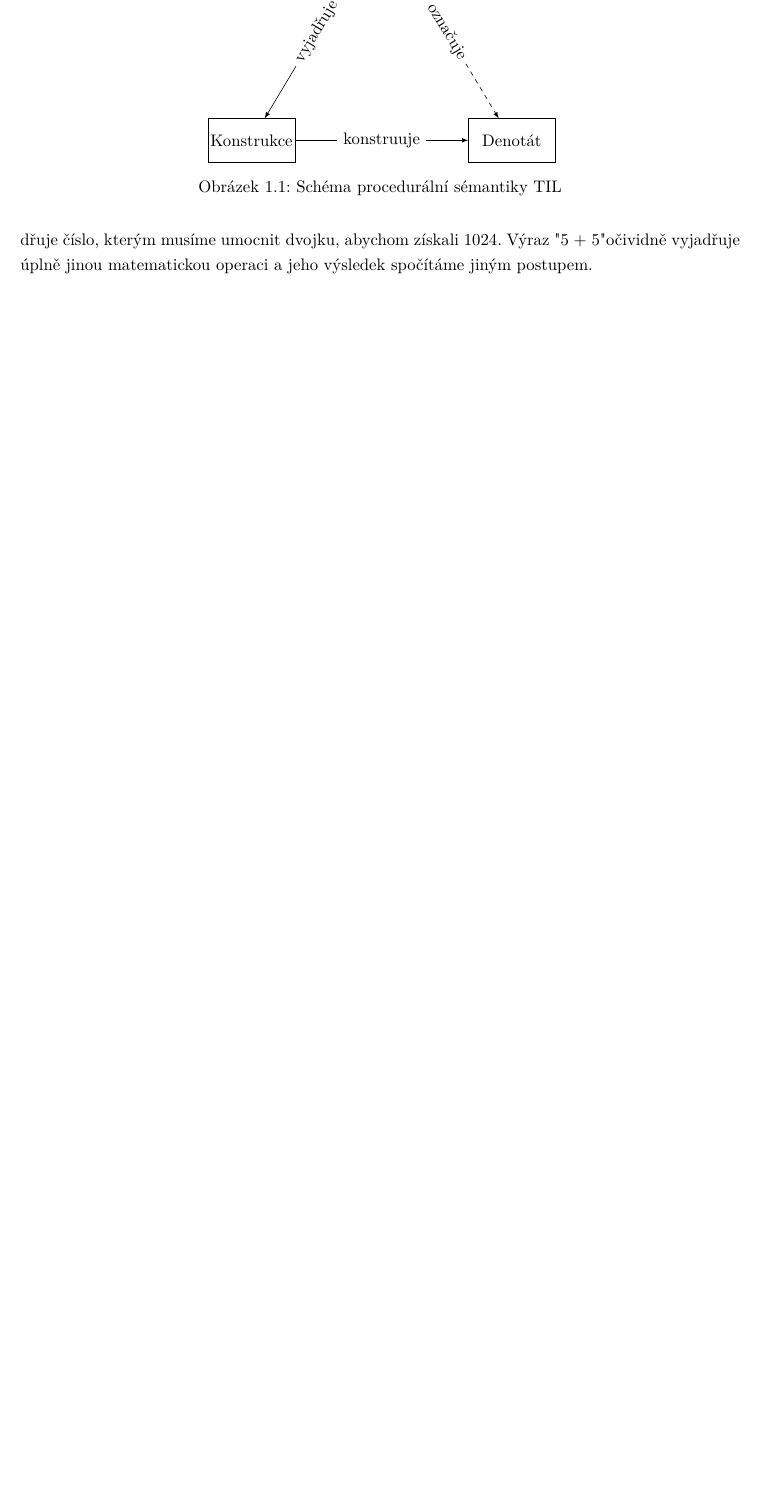
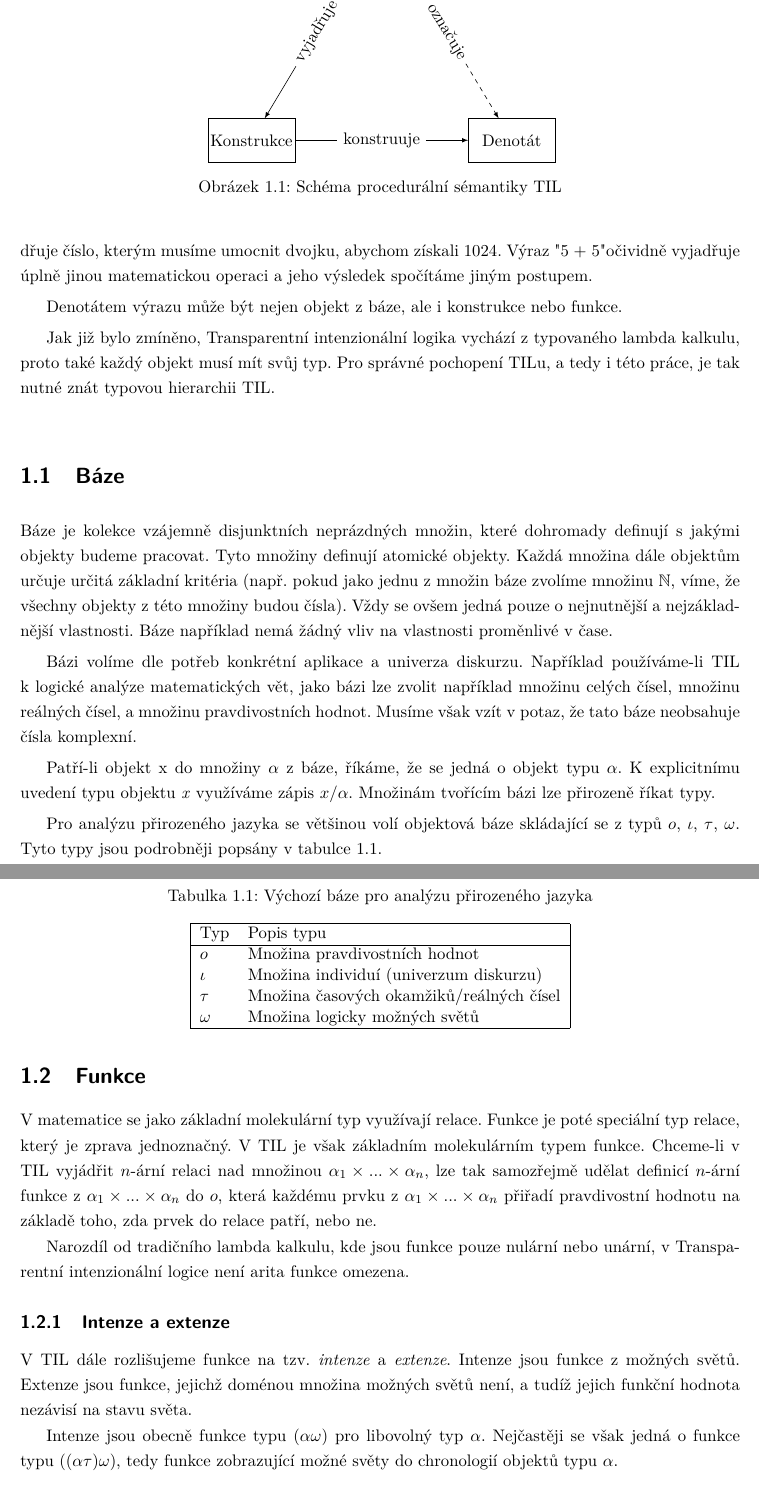
Before and after one commit to fpeterek/diploma-thesis, a LaTeX thesis (Master.tex, which reads Chapters/TIL.tex): part of page 11 of 17 before the commit and two parts of pages 11 and 12 of 19 after it, the two joined at a grey line, cut so that both start at the same text, the shorter picture padded with empty space. The pictures show the PDF file Master.pdf that the author committed with the source.

Commit message:
Next to no progress

```diff
--- a/Chapters/TIL.tex
+++ b/Chapters/TIL.tex
@@ -53,24 +53,69 @@ postupem.
     \label{fig:til-semantics}
 \end{figure}
 
-Denotátem výrazu může být jak objekt z báze, konstrukce, i funkce.
+Denotátem výrazu může být nejen objekt z báze, ale i konstrukce nebo funkce.
 
 Jak již bylo zmíněno, Transparentní intenzionální logika vychází z typovaného lambda kalkulu, proto
 také každý objekt musí mít svůj typ. Pro správné pochopení TILu, a tedy i této práce, je tak nutné
 znát typovou hierarchii TIL.
 
-\subsection{Báze}
+\section{Báze}
 
-Báze je kolekce vzájemně disjunktních neprázdných množin, které dohromady definují universum
-diskurzu. Tyto množiny definují atomické objekty. Každá množina dále objektům určuje určitá
+Báze je kolekce vzájemně disjunktních neprázdných množin, které dohromady definují s jakými objekty
+budeme pracovat. Tyto množiny definují atomické objekty. Každá množina dále objektům určuje určitá
 základní kritéria (např. pokud jako jednu z množin báze zvolíme množinu $\mathbb{N}$, víme, že
-všechny objekty z této množiny budou čísla).
+všechny objekty z této množiny budou čísla). Vždy se ovšem jedná pouze o nejnutnější
+a nejzákladnější vlastnosti. Báze například nemá žádný vliv na vlastnosti proměnlivé v čase.
 
-\subsection{Typy 1. řádu}
+Bázi volíme dle potřeb konkrétní aplikace a univerza diskurzu. Například používáme-li TIL k logické
+analýze matematických vět, jako bázi lze zvolit například množinu celých čísel, množinu reálných
+čísel, a množinu pravdivostních hodnot. Musíme však vzít v potaz, že tato báze neobsahuje čísla
+komplexní.
 
+Patří-li objekt x do množiny $\alpha$ z báze, říkáme, že se jedná o objekt typu $\alpha$.
+K explicitnímu uvedení typu objektu \textit{x} využíváme zápis $x/\alpha$. Množinám tvořícím bázi
+lze přirozeně říkat typy.
 
-\subsection{Rozvětvěná hierarchie typů}
+Pro analýzu přirozeného jazyka se většinou volí objektová báze skládající se z typů {$o$, $\iota$,
+$\tau$, $\omega$}. Tyto typy jsou podrobněji popsány v tabulce \ref{tab:default-base}.
 
-\subsection{Konstrukce TIL}
+\begin{table}
+    \caption{Výchozí báze pro analýzu přirozeného jazyka}
+    \label{tab:default-base}
+    \centering
 
-\subsection{Charakteristické rysy TIL}
+    \begin{tabular} { | l l | }
+        \hline
+        Typ      & Popis typu \\
+        \hline
+        $o$      & Množina pravdivostních hodnot \\
+        $\iota$  & Množina individuí (univerzum diskurzu) \\
+        $\tau$   & Množina časových okamžiků/reálných čísel \\
+        $\omega$ & Množina logicky možných světů \\
+        \hline
+    \end{tabular}
+\end{table}
+
+\section{Funkce}
+
+V matematice se jako základní molekulární typ využívají relace. Funkce je poté speciální typ relace,
+který je zprava jednoznačný. V TIL je však základním molekulárním typem funkce. Chceme-li v TIL
+vyjádřit $n$-ární relaci nad množinou $\alpha_1 \times ... \times \alpha_n$, lze tak samozřejmě
+udělat definicí $n$-ární funkce z $\alpha_1 \times ... \times \alpha_n$ do $o$, která každému prvku
+z $\alpha_1 \times ... \times \alpha_n$ přiřadí pravdivostní hodnotu na základě toho, zda prvek
+do relace patří, nebo ne.
+
+Narozdíl od tradičního lambda kalkulu, kde jsou funkce pouze nulární nebo unární, v Transparentní
+intenzionální logice není arita funkce omezena.
+
+\subsection{Intenze a extenze}
+
+V TIL dále rozlišujeme funkce na tzv. \textit{intenze} a \textit{extenze}. Intenze jsou funkce
+z možných světů. Extenze jsou funkce, jejichž doménou množina možných světů není, a tudíž jejich
+funkční hodnota nezávisí na stavu světa.
+
+Intenze jsou obecně funkce typu $(\alpha\omega)$ pro libovolný typ $\alpha$. Nejčastěji se však
+jedná o funkce typu $((\alpha\tau)\omega)$, tedy funkce zobrazující možné světy do chronologií
+objektů typu $\alpha$.
+
+\section{Konstrukce TIL}
```
Also changed, not shown: Master.tex (+2 -0 lines), Master.pdf, Chapters/TIL.tex (25 more changed lines).
